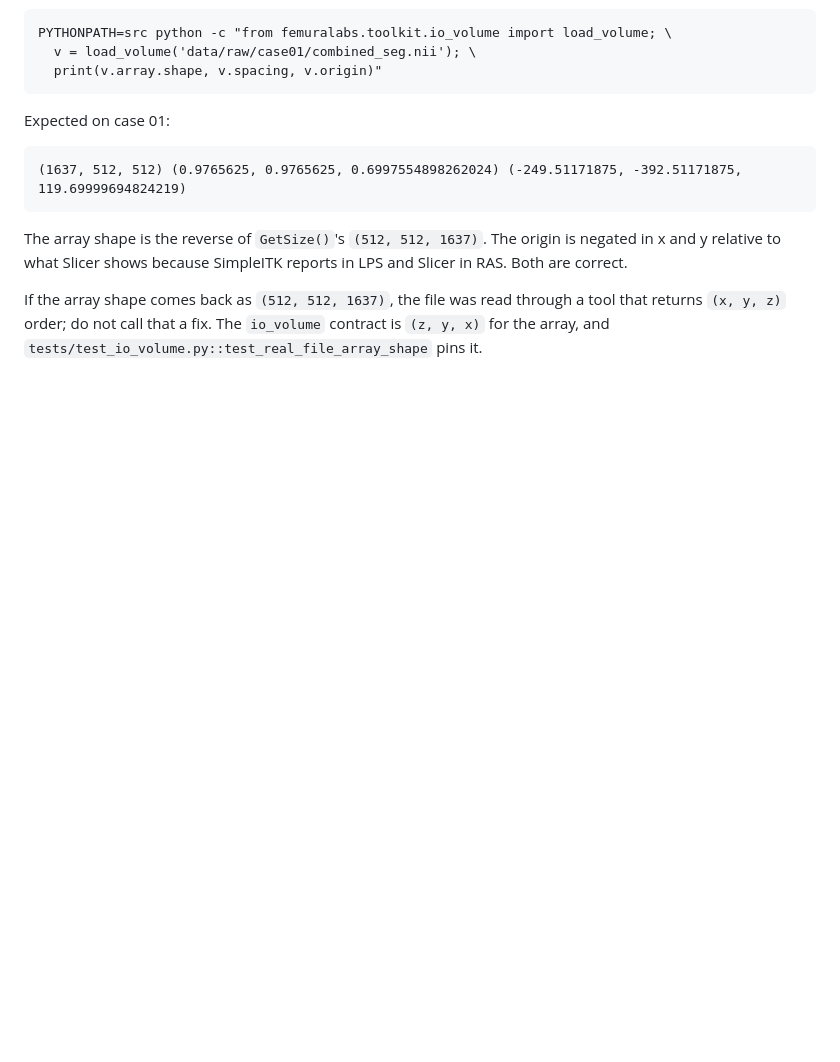
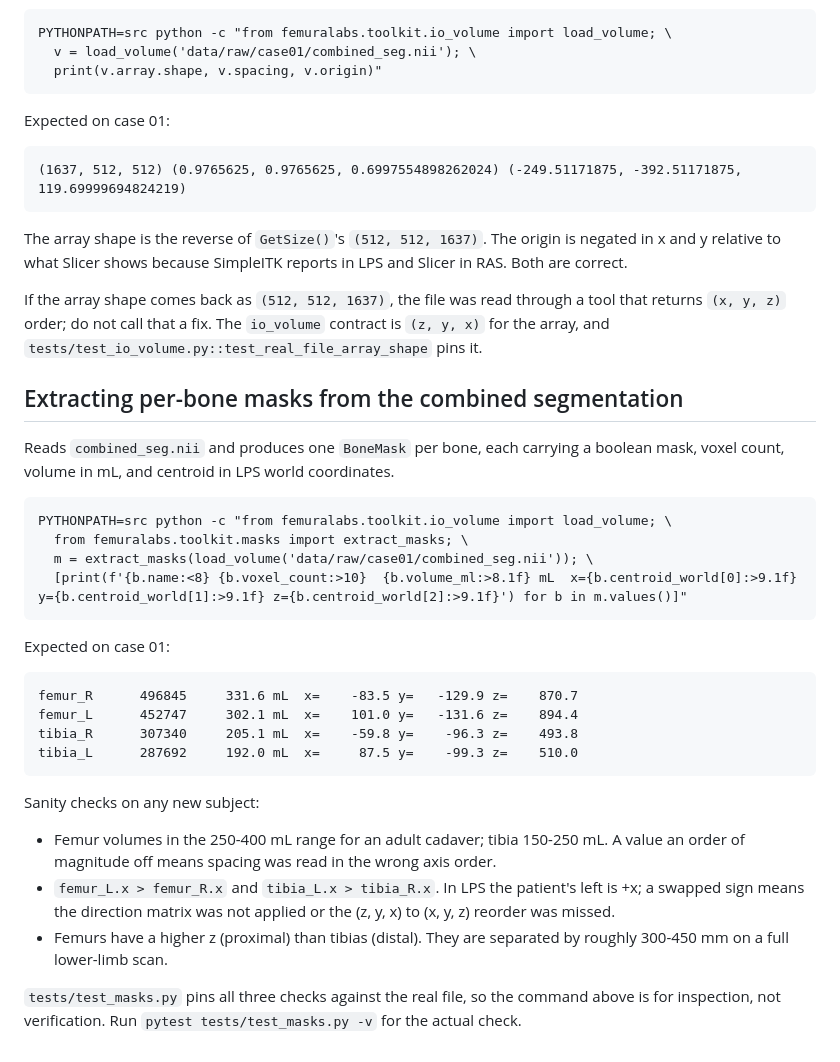
Before and after one commit to sashminea/FemuraLabs, a Markdown page: docs/runbook.md, the part around the change. GitHub-like rendering; blank space fills up the shorter version.

Commit message:
docs: record masks.py in flow, architecture and runbook

```diff
--- a/docs/runbook.md
+++ b/docs/runbook.md
@@ -626,3 +626,36 @@ If the array shape comes back as `(512, 512, 1637)`, the file was read
 through a tool that returns `(x, y, z)` order; do not call that a fix.
 The `io_volume` contract is `(z, y, x)` for the array, and
 `tests/test_io_volume.py::test_real_file_array_shape` pins it.
+
+## Extracting per-bone masks from the combined segmentation
+
+Reads `combined_seg.nii` and produces one `BoneMask` per bone, each
+carrying a boolean mask, voxel count, volume in mL, and centroid in LPS
+world coordinates.
+
+    PYTHONPATH=src python -c "from femuralabs.toolkit.io_volume import load_volume; \
+      from femuralabs.toolkit.masks import extract_masks; \
+      m = extract_masks(load_volume('data/raw/case01/combined_seg.nii')); \
+      [print(f'{b.name:<8} {b.voxel_count:>10}  {b.volume_ml:>8.1f} mL  x={b.centroid_world[0]:>9.1f} y={b.centroid_world[1]:>9.1f} z={b.centroid_world[2]:>9.1f}') for b in m.values()]"
+
+Expected on case 01:
+
+    femur_R      496845     331.6 mL  x=    -83.5 y=   -129.9 z=    870.7
+    femur_L      452747     302.1 mL  x=    101.0 y=   -131.6 z=    894.4
+    tibia_R      307340     205.1 mL  x=    -59.8 y=    -96.3 z=    493.8
+    tibia_L      287692     192.0 mL  x=     87.5 y=    -99.3 z=    510.0
+
+Sanity checks on any new subject:
+
+- Femur volumes in the 250-400 mL range for an adult cadaver; tibia
+  150-250 mL. A value an order of magnitude off means spacing was read
+  in the wrong axis order.
+- `femur_L.x > femur_R.x` and `tibia_L.x > tibia_R.x`. In LPS the
+  patient's left is +x; a swapped sign means the direction matrix was
+  not applied or the (z, y, x) to (x, y, z) reorder was missed.
+- Femurs have a higher z (proximal) than tibias (distal). They are
+  separated by roughly 300-450 mm on a full lower-limb scan.
+
+`tests/test_masks.py` pins all three checks against the real file, so
+the command above is for inspection, not verification. Run
+`pytest tests/test_masks.py -v` for the actual check.
```
Also changed, not shown: docs/FLOW.md (+9 -0 lines), docs/architecture.md (+4 -3 lines), docs/flow/masks-extract.png (added).
